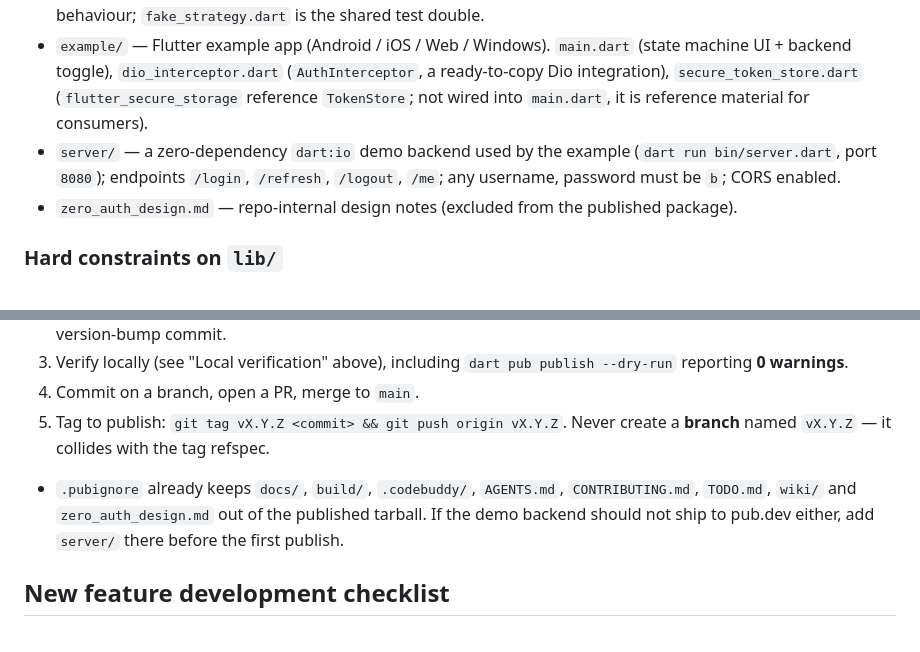
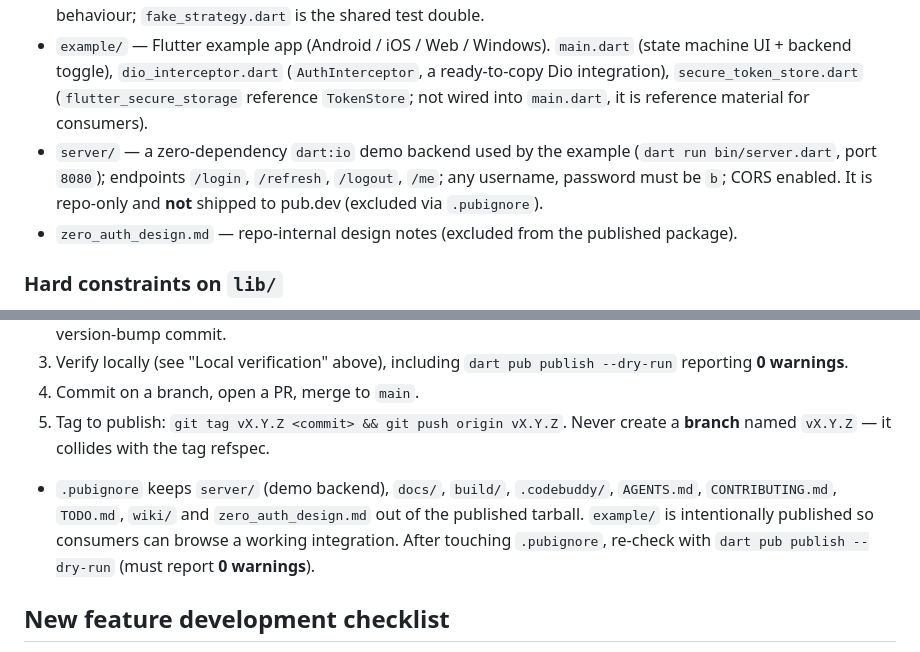
Before and after one commit to zero-labsco/zero_auth, a Markdown page: AGENTS.md, 2 parts joined by grey strips. Rendered like a GitHub page.

Commit message:
docs: record that the demo backend is excluded from the published package
AGENTS.md now matches .pubignore: server/ is repo-only and not shipped to pub.dev, while example/ is intentionally published.

```diff
--- a/AGENTS.md
+++ b/AGENTS.md
@@ -24,7 +24,7 @@ This file defines the architecture, coding conventions, and required workflows f
   - `error/` — the error kernel: `app_exception.dart` (`AppException`), `result.dart` (`Result<T>` = `Ok` / `Err`), `error.dart` (barrel).
 - `test/` — unit tests written with `package:test` (NOT `flutter_test`); `fake_async` is used for timer-driven refresh behaviour; `fake_strategy.dart` is the shared test double.
 - `example/` — Flutter example app (Android / iOS / Web / Windows). `main.dart` (state machine UI + backend toggle), `dio_interceptor.dart` (`AuthInterceptor`, a ready-to-copy Dio integration), `secure_token_store.dart` (`flutter_secure_storage` reference `TokenStore`; not wired into `main.dart`, it is reference material for consumers).
-- `server/` — a zero-dependency `dart:io` demo backend used by the example (`dart run bin/server.dart`, port `8080`); endpoints `/login`, `/refresh`, `/logout`, `/me`; any username, password must be `b`; CORS enabled.
+- `server/` — a zero-dependency `dart:io` demo backend used by the example (`dart run bin/server.dart`, port `8080`); endpoints `/login`, `/refresh`, `/logout`, `/me`; any username, password must be `b`; CORS enabled. It is repo-only and **not** shipped to pub.dev (excluded via `.pubignore`).
 - `zero_auth_design.md` — repo-internal design notes (excluded from the published package).
 
 ### Hard constraints on `lib/`
@@ -132,7 +132,7 @@ flutter run
 3. Verify locally (see "Local verification" above), including `dart pub publish --dry-run` reporting **0 warnings**.
 4. Commit on a branch, open a PR, merge to `main`.
 5. Tag to publish: `git tag vX.Y.Z <commit> && git push origin vX.Y.Z`. Never create a **branch** named `vX.Y.Z` — it collides with the tag refspec.
-- `.pubignore` already keeps `docs/`, `build/`, `.codebuddy/`, `AGENTS.md`, `CONTRIBUTING.md`, `TODO.md`, `wiki/` and `zero_auth_design.md` out of the published tarball. If the demo backend should not ship to pub.dev either, add `server/` there before the first publish.
+- `.pubignore` keeps `server/` (demo backend), `docs/`, `build/`, `.codebuddy/`, `AGENTS.md`, `CONTRIBUTING.md`, `TODO.md`, `wiki/` and `zero_auth_design.md` out of the published tarball. `example/` is intentionally published so consumers can browse a working integration. After touching `.pubignore`, re-check with `dart pub publish --dry-run` (must report **0 warnings**).
 
 ## New feature development checklist
 - [ ] Confirm the change against `effective_dart` and the existing `lib/src/` structure (no `dart:io`, no Flutter imports in `lib/`).
```
